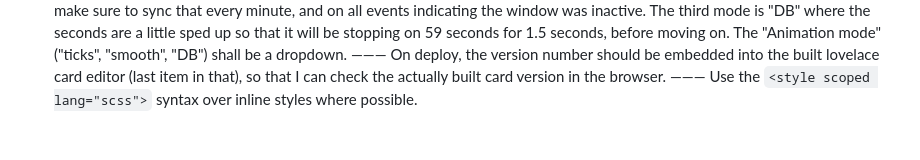
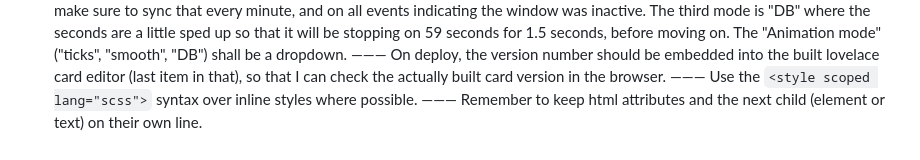
Before and after one commit to luckydonald/hoass_calendar-alarm-clock, a Markdown page: ai/query.md, the part around the change. Drawn GitHub-style.

Commit message:
🫥 Linebreak

```diff
--- a/ai/query.md
+++ b/ai/query.md
@@ -231,3 +231,5 @@ The "Animation mode" ("ticks", "smooth", "DB") shall be a dropdown.
 On deploy, the version number should be embedded into the built lovelace card editor (last item in that), so that I can check the actually built card version in the browser.
 ———
 Use the `<style scoped lang="scss">` syntax over inline styles where possible.
+———
+Remember to keep html attributes and the next child (element or text) on their own line.
```
